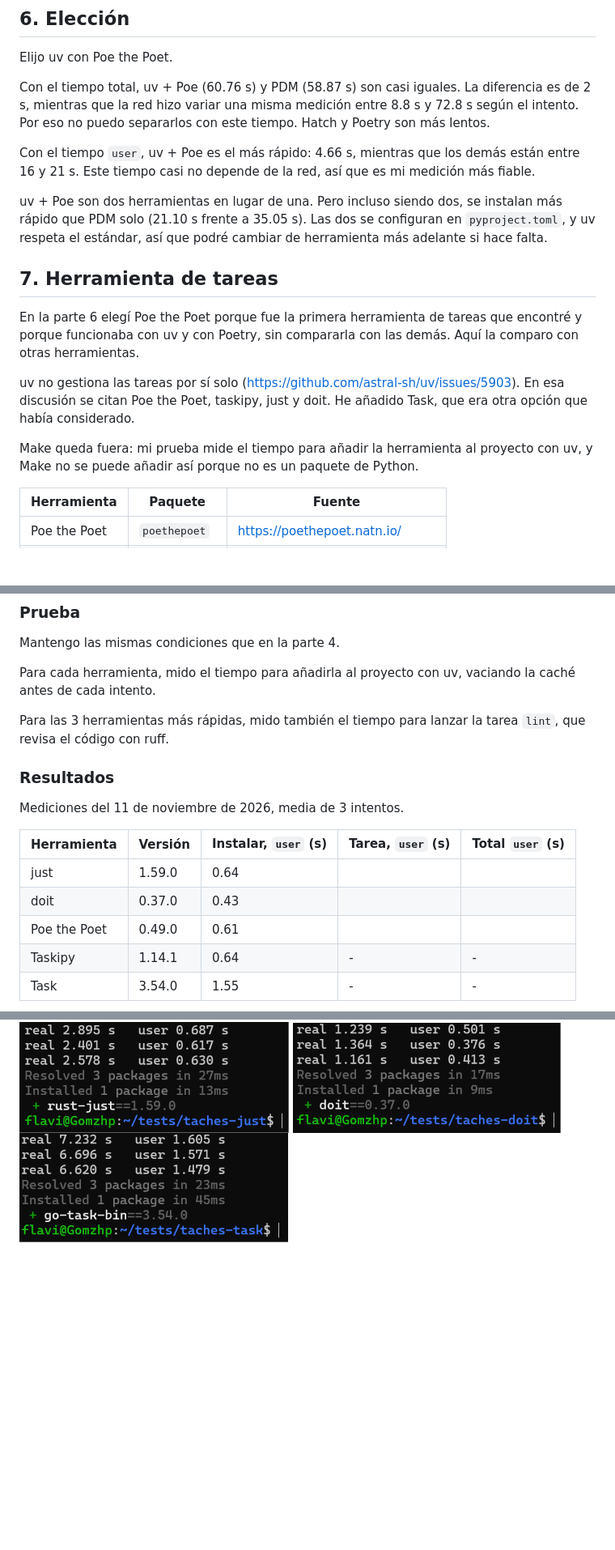
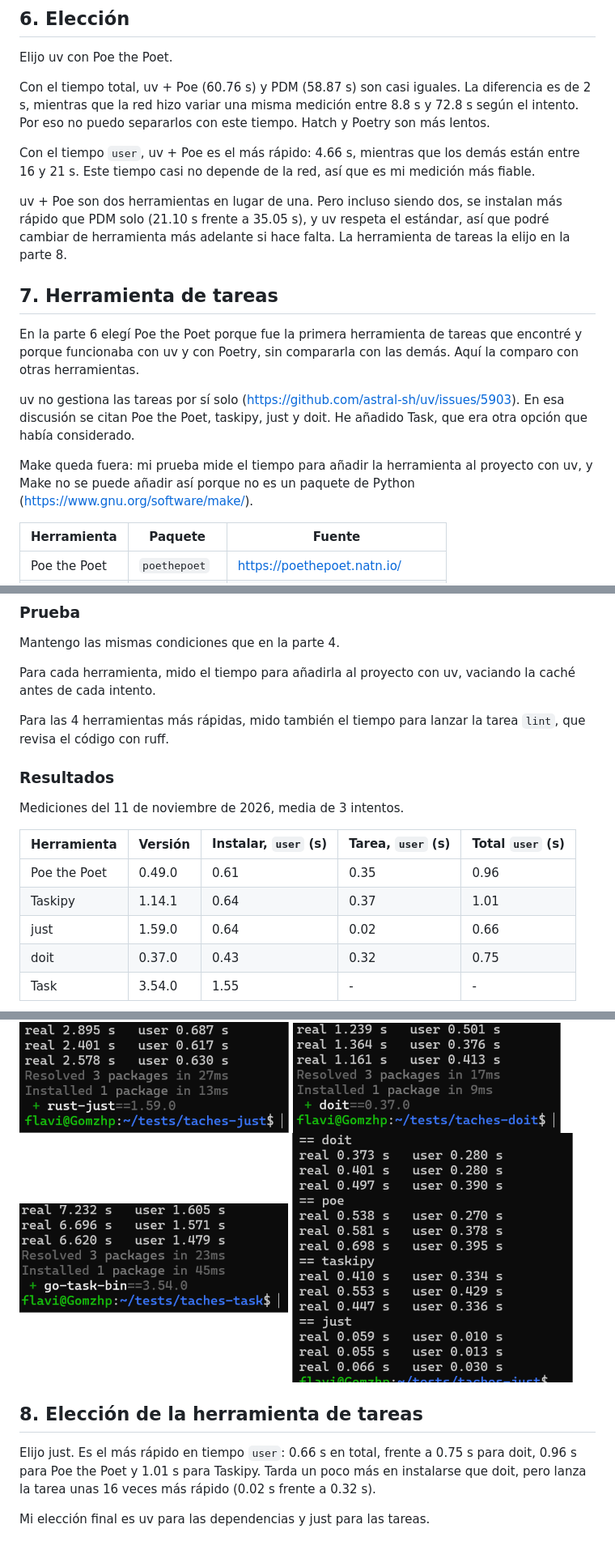
Before and after one commit to Gom01/IV_Cursos_deportes, a Markdown page: docs/automatizacion.md, 3 parts joined by grey strips. Shown at 81% size. Drawn GitHub-style; pictures changed too: img/lint.png (added); blank space fills up the shorter version.

Commit message:
refs #21 Elige just como herramienta de tareas
Es la más rápida.

```diff
--- a/docs/automatizacion.md
+++ b/docs/automatizacion.md
@@ -104,7 +104,7 @@ Con el tiempo total, uv + Poe (60.76 s) y PDM (58.87 s) son casi iguales. La dif
 
 Con el tiempo `user`, uv + Poe es el más rápido: 4.66 s, mientras que los demás están entre 16 y 21 s. Este tiempo casi no depende de la red, así que es mi medición más fiable.
 
-uv + Poe son dos herramientas en lugar de una. Pero incluso siendo dos, se instalan más rápido que PDM solo (21.10 s frente a 35.05 s). Las dos se configuran en `pyproject.toml`, y uv respeta el estándar, así que podré cambiar de herramienta más adelante si hace falta.
+uv + Poe son dos herramientas en lugar de una. Pero incluso siendo dos, se instalan más rápido que PDM solo (21.10 s frente a 35.05 s), y uv respeta el estándar, así que podré cambiar de herramienta más adelante si hace falta. La herramienta de tareas la elijo en la parte 8.
 
 ## 7. Herramienta de tareas
 
@@ -113,7 +113,7 @@ Aquí la comparo con otras herramientas.
 
 uv no gestiona las tareas por sí solo (https://github.com/astral-sh/uv/issues/5903). En esa discusión se citan Poe the Poet, taskipy, just y doit. He añadido Task, que era otra opción que había considerado.
 
-Make queda fuera: mi prueba mide el tiempo para añadir la herramienta al proyecto con uv, y Make no se puede añadir así porque no es un paquete de Python.
+Make queda fuera: mi prueba mide el tiempo para añadir la herramienta al proyecto con uv, y Make no se puede añadir así porque no es un paquete de Python (https://www.gnu.org/software/make/).
 
 | Herramienta | Paquete | Fuente |
 |---|---|---|
@@ -129,7 +129,7 @@ Mantengo las mismas condiciones que en la parte 4.
 
 Para cada herramienta, mido el tiempo para añadirla al proyecto con uv, vaciando la caché antes de cada intento.
 
-Para las 3 herramientas más rápidas, mido también el tiempo para lanzar la tarea `lint`, que revisa el código con ruff.
+Para las 4 herramientas más rápidas, mido también el tiempo para lanzar la tarea `lint`, que revisa el código con ruff.
 
 ### Resultados
 
@@ -137,10 +137,10 @@ Mediciones del 11 de noviembre de 2026, media de 3 intentos.
 
 | Herramienta | Versión | Instalar, `user` (s) | Tarea, `user` (s) | Total `user` (s) |
 |---|---|---|---|---|
-| just | 1.59.0 | 0.64 | | |
-| doit | 0.37.0 | 0.43 | | |
-| Poe the Poet | 0.49.0 | 0.61 | | |
-| Taskipy | 1.14.1 | 0.64 | - | - |
+| Poe the Poet | 0.49.0 | 0.61 | 0.35 | 0.96 |
+| Taskipy | 1.14.1 | 0.64 | 0.37 | 1.01 |
+| just | 1.59.0 | 0.64 | 0.02 | 0.66 |
+| doit | 0.37.0 | 0.43 | 0.32 | 0.75 |
 | Task | 3.54.0 | 1.55 | - | - |
 
 ![poe](../img/poe.png)
@@ -148,3 +148,10 @@ Mediciones del 11 de noviembre de 2026, media de 3 intentos.
 ![just](../img/just.png)
 ![doit](../img/doit.png)
 ![task](../img/task.png)
+![lint](../img/lint.png)
+
+## 8. Elección de la herramienta de tareas
+
+Elijo just. Es el más rápido en tiempo `user`: 0.66 s en total, frente a 0.75 s para doit, 0.96 s para Poe the Poet y 1.01 s para Taskipy. Tarda un poco más en instalarse que doit, pero lanza la tarea unas 16 veces más rápido (0.02 s frente a 0.32 s).
+
+Mi elección final es uv para las dependencias y just para las tareas.
```
